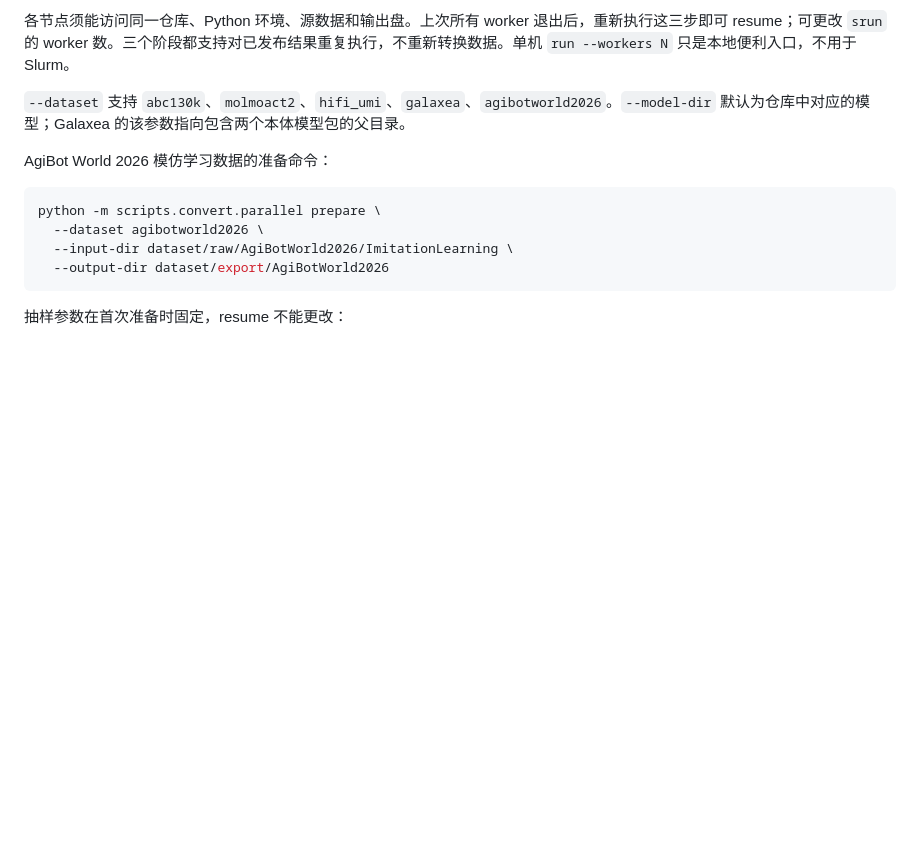
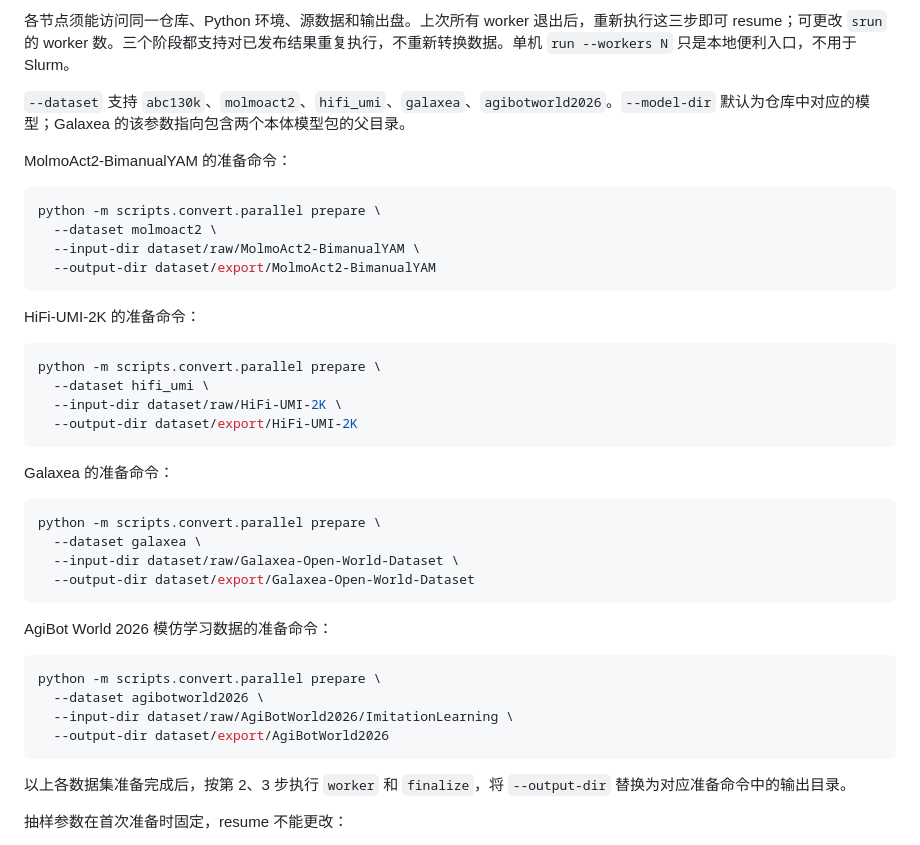
Before and after one commit to SII-LiuLab/robot_data_hub, a Markdown page: docs/tools/parallel-conversion.md, the part around the change. Rendered like a GitHub page; blank space fills up the shorter version.

Commit message:
docs: 补充 MolmoAct2、HiFi-UMI、Galaxea 准备示例

````diff
--- a/docs/tools/parallel-conversion.md
+++ b/docs/tools/parallel-conversion.md
@@ -49,6 +49,33 @@ python -m scripts.convert.parallel finalize \
 
 `--dataset` 支持 `abc130k`、`molmoact2`、`hifi_umi`、`galaxea`、`agibotworld2026`。`--model-dir` 默认为仓库中对应的模型；Galaxea 的该参数指向包含两个本体模型包的父目录。
 
+MolmoAct2-BimanualYAM 的准备命令：
+
+```bash
+python -m scripts.convert.parallel prepare \
+  --dataset molmoact2 \
+  --input-dir dataset/raw/MolmoAct2-BimanualYAM \
+  --output-dir dataset/export/MolmoAct2-BimanualYAM
+```
+
+HiFi-UMI-2K 的准备命令：
+
+```bash
+python -m scripts.convert.parallel prepare \
+  --dataset hifi_umi \
+  --input-dir dataset/raw/HiFi-UMI-2K \
+  --output-dir dataset/export/HiFi-UMI-2K
+```
+
+Galaxea 的准备命令：
+
+```bash
+python -m scripts.convert.parallel prepare \
+  --dataset galaxea \
+  --input-dir dataset/raw/Galaxea-Open-World-Dataset \
+  --output-dir dataset/export/Galaxea-Open-World-Dataset
+```
+
 AgiBot World 2026 模仿学习数据的准备命令：
 
 ```bash
@@ -57,6 +84,8 @@ python -m scripts.convert.parallel prepare \
   --input-dir dataset/raw/AgiBotWorld2026/ImitationLearning \
   --output-dir dataset/export/AgiBotWorld2026
 ```
+
+以上各数据集准备完成后，按第 2、3 步执行 `worker` 和 `finalize`，将 `--output-dir` 替换为对应准备命令中的输出目录。
 
 抽样参数在首次准备时固定，resume 不能更改：
 
````
